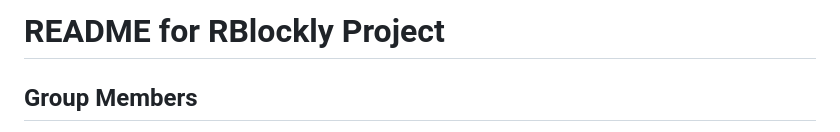
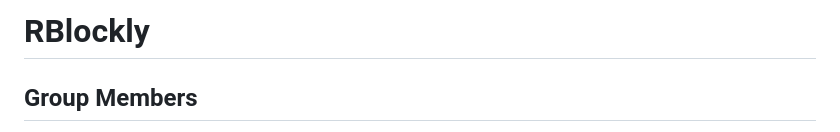
Before and after one commit to shmurthy08/RBlockly, a Markdown page: README.md, the part around the change. Drawn GitHub-style.

```diff
--- a/README.md
+++ b/README.md
@@ -1,4 +1,4 @@
-# README for RBlockly Project
+# RBlockly
 
 ## Group Members
 
```
